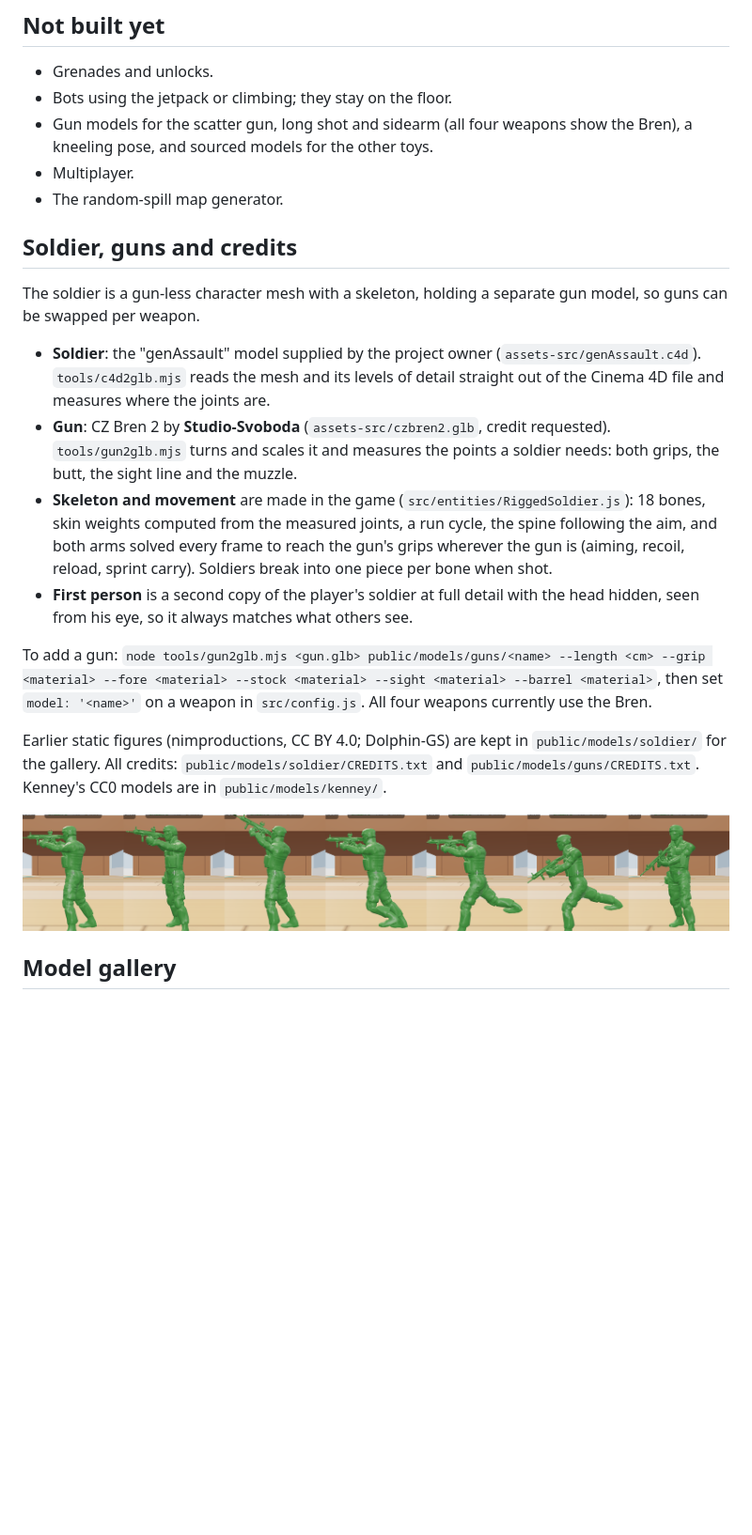
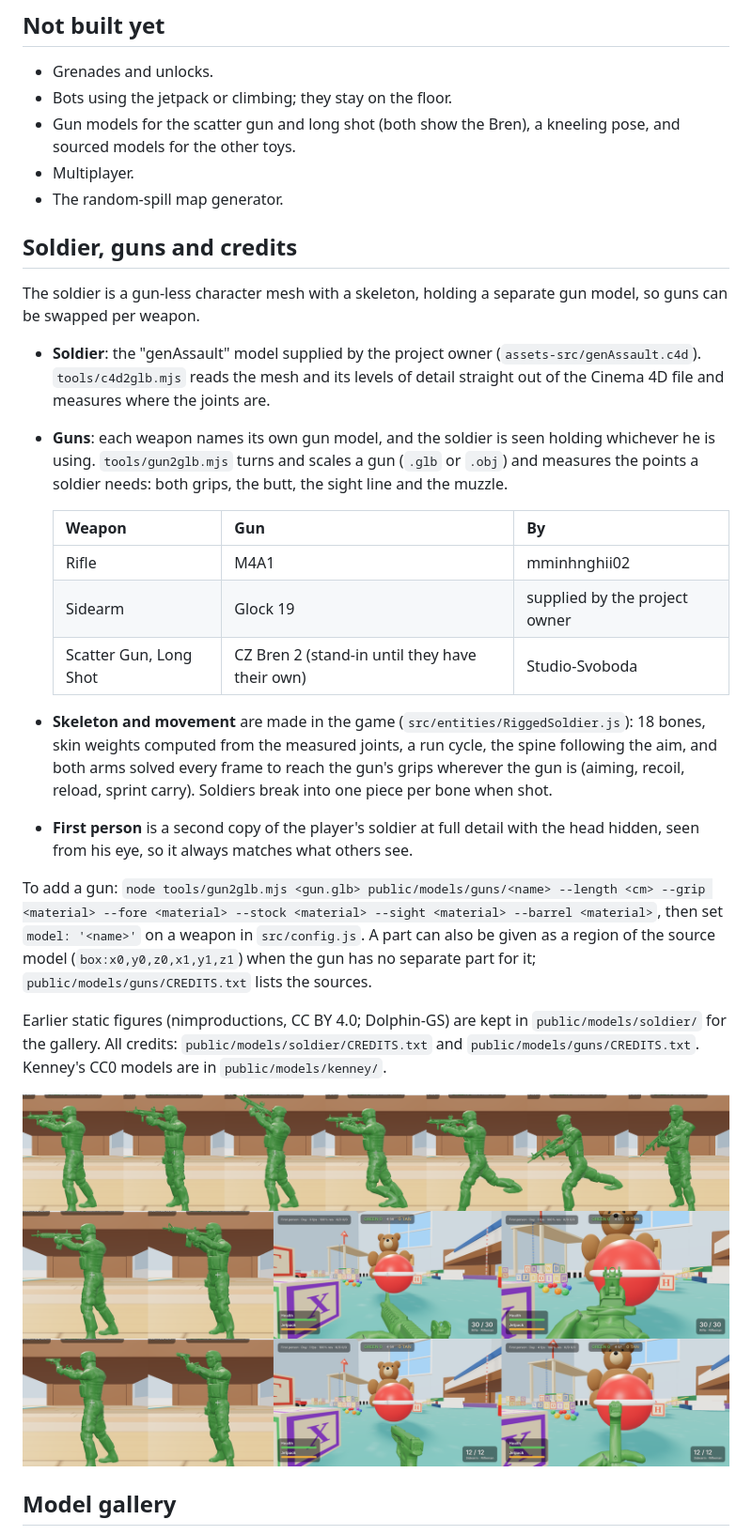
Before and after one commit to Stay03/aa, a Markdown page: toy-soldiers/README.md, the part around the change. Shown at 94% size. Rendered like a GitHub page; pictures changed too: toy-soldiers/docs/gun-glock.png (added), toy-soldiers/docs/gun-m4a1.png (added); blank space fills up the shorter version.

```diff
--- a/toy-soldiers/README.md
+++ b/toy-soldiers/README.md
@@ -59,7 +59,7 @@ Open the printed URL in a desktop browser and click to play.
 
 - Grenades and unlocks.
 - Bots using the jetpack or climbing; they stay on the floor.
-- Gun models for the scatter gun, long shot and sidearm (all four weapons show the Bren), a kneeling pose, and sourced models for the other toys.
+- Gun models for the scatter gun and long shot (both show the Bren), a kneeling pose, and sourced models for the other toys.
 - Multiplayer.
 - The random-spill map generator.
 
@@ -68,15 +68,24 @@ Open the printed URL in a desktop browser and click to play.
 The soldier is a gun-less character mesh with a skeleton, holding a separate gun model, so guns can be swapped per weapon.
 
 - **Soldier**: the "genAssault" model supplied by the project owner (`assets-src/genAssault.c4d`). `tools/c4d2glb.mjs` reads the mesh and its levels of detail straight out of the Cinema 4D file and measures where the joints are.
-- **Gun**: CZ Bren 2 by **Studio-Svoboda** (`assets-src/czbren2.glb`, credit requested). `tools/gun2glb.mjs` turns and scales it and measures the points a soldier needs: both grips, the butt, the sight line and the muzzle.
+- **Guns**: each weapon names its own gun model, and the soldier is seen holding whichever he is using. `tools/gun2glb.mjs` turns and scales a gun (`.glb` or `.obj`) and measures the points a soldier needs: both grips, the butt, the sight line and the muzzle.
+
+  | Weapon | Gun | By |
+  |---|---|---|
+  | Rifle | M4A1 | mminhnghii02 |
+  | Sidearm | Glock 19 | supplied by the project owner |
+  | Scatter Gun, Long Shot | CZ Bren 2 (stand-in until they have their own) | Studio-Svoboda |
+
 - **Skeleton and movement** are made in the game (`src/entities/RiggedSoldier.js`): 18 bones, skin weights computed from the measured joints, a run cycle, the spine following the aim, and both arms solved every frame to reach the gun's grips wherever the gun is (aiming, recoil, reload, sprint carry). Soldiers break into one piece per bone when shot.
 - **First person** is a second copy of the player's soldier at full detail with the head hidden, seen from his eye, so it always matches what others see.
 
-To add a gun: `node tools/gun2glb.mjs <gun.glb> public/models/guns/<name> --length <cm> --grip <material> --fore <material> --stock <material> --sight <material> --barrel <material>`, then set `model: '<name>'` on a weapon in `src/config.js`. All four weapons currently use the Bren.
+To add a gun: `node tools/gun2glb.mjs <gun.glb> public/models/guns/<name> --length <cm> --grip <material> --fore <material> --stock <material> --sight <material> --barrel <material>`, then set `model: '<name>'` on a weapon in `src/config.js`. A part can also be given as a region of the source model (`box:x0,y0,z0,x1,y1,z1`) when the gun has no separate part for it; `public/models/guns/CREDITS.txt` lists the sources.
 
 Earlier static figures (nimproductions, CC BY 4.0; Dolphin-GS) are kept in `public/models/soldier/` for the gallery. All credits: `public/models/soldier/CREDITS.txt` and `public/models/guns/CREDITS.txt`. Kenney's CC0 models are in `public/models/kenney/`.
 
 ![Poses: standing, quarter view, aiming up, running, sprinting, reloading](docs/run-cycle.png)
+![M4A1: third person, then first person at the hip and aiming](docs/gun-m4a1.png)
+![Glock 19: third person, then first person at the hip and aiming](docs/gun-glock.png)
 
 ## Model gallery
 
```
Also changed, not shown: 17 other files.
